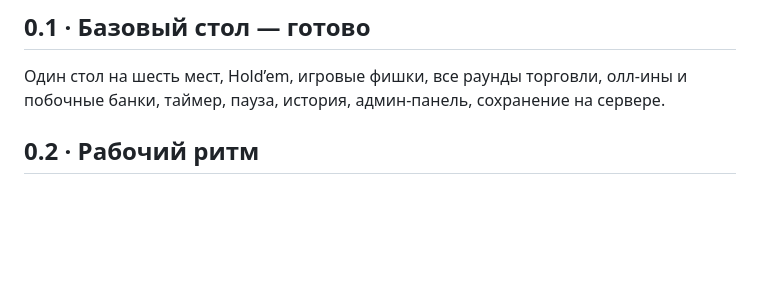
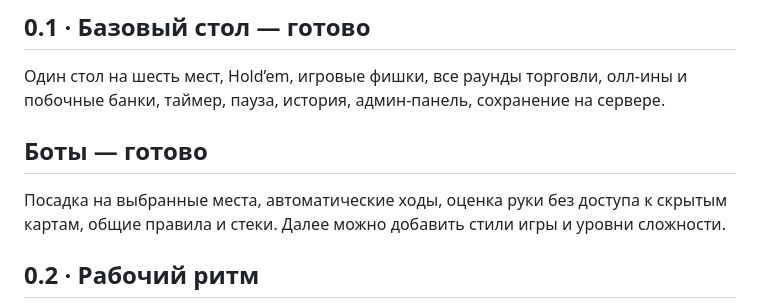
Before and after one commit to anton418788/office-poker, a Markdown page: docs/ROADMAP.md, the part around the change. Drawn GitHub-style; blank space fills up the shorter version.

```diff
--- a/docs/ROADMAP.md
+++ b/docs/ROADMAP.md
@@ -3,6 +3,10 @@
 ## 0.1 · Базовый стол — готово
 
 Один стол на шесть мест, Hold’em, игровые фишки, все раунды торговли, олл-ины и побочные банки, таймер, пауза, история, админ-панель, сохранение на сервере.
+
+## Боты — готово
+
+Посадка на выбранные места, автоматические ходы, оценка руки без доступа к скрытым картам, общие правила и стеки. Далее можно добавить стили игры и уровни сложности.
 
 ## 0.2 · Рабочий ритм
 
```
Also changed, not shown: README.md (+20 -1 lines), docs/bots-and-sounds.png (added), 13 other files.
